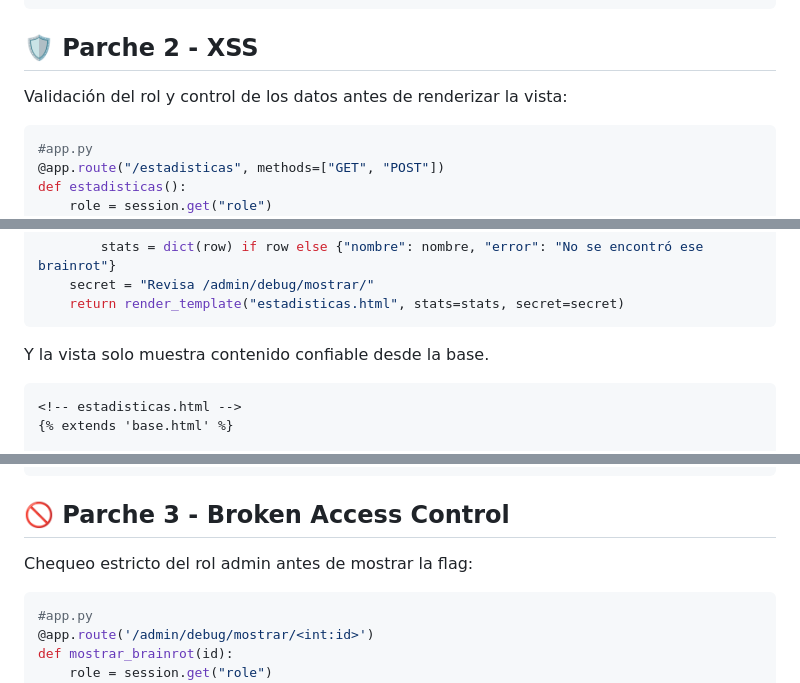
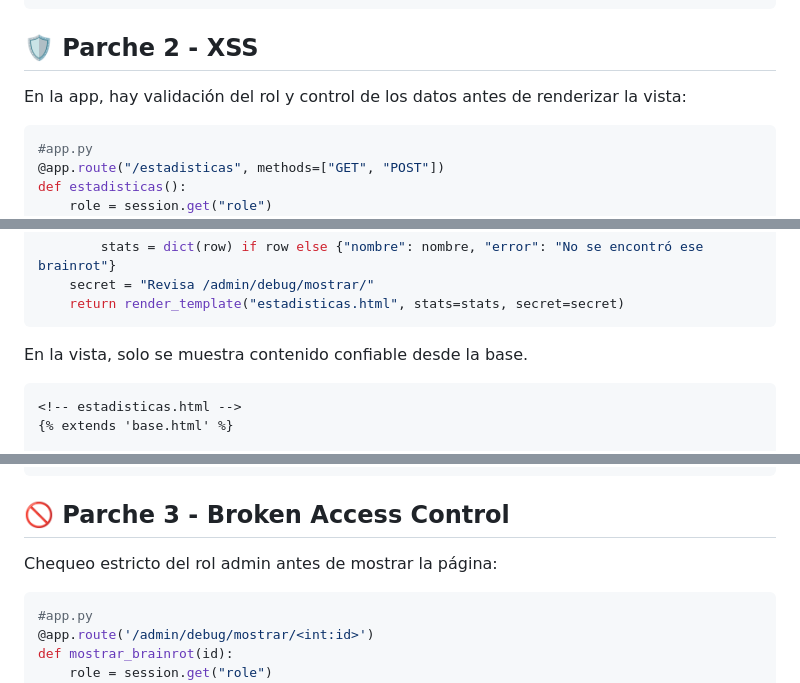
Before and after one commit to GastonTW/ProyectoCiberseguridad, a Markdown page: README.md, 3 parts joined by grey strips. GitHub-like rendering.

````diff
--- a/README.md
+++ b/README.md
@@ -133,7 +133,7 @@ def brainrot_search():
 ```
 
 ## 🛡️ Parche 2 - XSS
-Validación del rol y control de los datos antes de renderizar la vista:
+En la app, hay validación del rol y control de los datos antes de renderizar la vista:
 
 ```python
 #app.py
@@ -158,7 +158,7 @@ def estadisticas():
     return render_template("estadisticas.html", stats=stats, secret=secret)
 ```
 
-Y la vista solo muestra contenido confiable desde la base.
+En la vista, solo se muestra contenido confiable desde la base.
 ```html
 <!-- estadisticas.html -->
 {% extends 'base.html' %}
@@ -216,7 +216,7 @@ Y la vista solo muestra contenido confiable desde la base.
 ```
 
 ## 🚫 Parche 3 - Broken Access Control
-Chequeo estricto del rol admin antes de mostrar la flag:
+Chequeo estricto del rol admin antes de mostrar la página:
 
 ```python
 #app.py
````
Also changed, not shown: other parts of README.md (+7 -7 lines).
